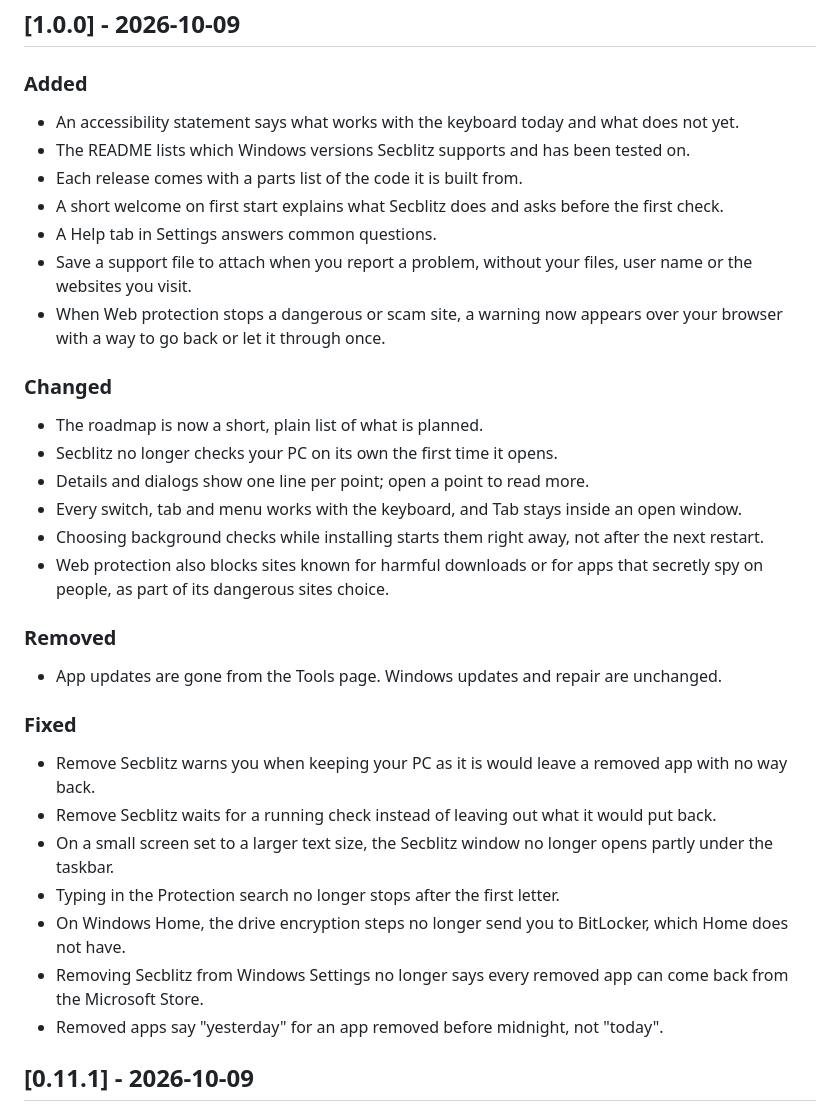
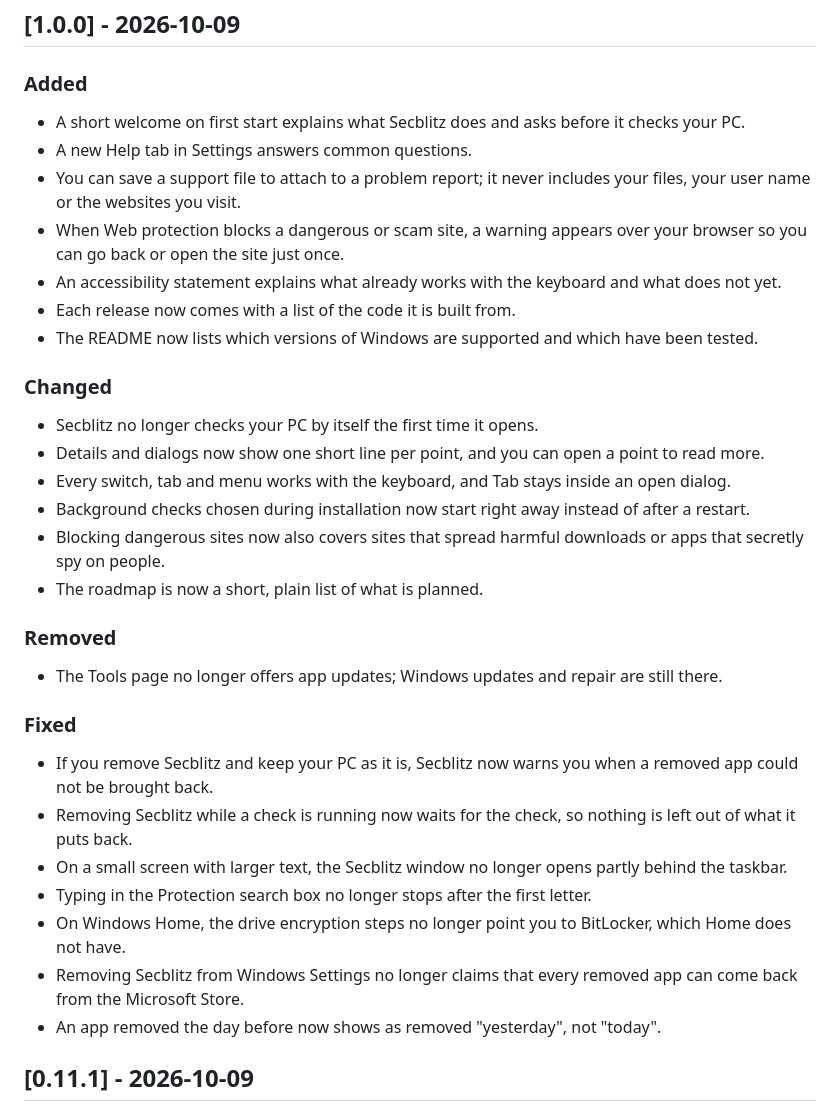
Before and after one commit to Skeleton22121/Secblitz, a Markdown page: CHANGELOG.md, the part around the change. Rendered like a GitHub page.

Commit message:
Changelog update

```diff
--- a/CHANGELOG.md
+++ b/CHANGELOG.md
@@ -12,33 +12,33 @@ dated version section when a release is prepared (see `docs/RELEASING.md`).
 ## [1.0.0] - 2026-10-09
 
 ### Added
-- An accessibility statement says what works with the keyboard today and what does not yet.
-- The README lists which Windows versions Secblitz supports and has been tested on.
-- Each release comes with a parts list of the code it is built from.
-- A short welcome on first start explains what Secblitz does and asks before the first check.
-- A Help tab in Settings answers common questions.
-- Save a support file to attach when you report a problem, without your files, user name or the websites you visit.
-- When Web protection stops a dangerous or scam site, a warning now appears over your browser with a way to go back or let it through once.
+- A short welcome on first start explains what Secblitz does and asks before it checks your PC.
+- A new Help tab in Settings answers common questions.
+- You can save a support file to attach to a problem report; it never includes your files, your user name or the websites you visit.
+- When Web protection blocks a dangerous or scam site, a warning appears over your browser so you can go back or open the site just once.
+- An accessibility statement explains what already works with the keyboard and what does not yet.
+- Each release now comes with a list of the code it is built from.
+- The README now lists which versions of Windows are supported and which have been tested.
 
 ### Changed
+- Secblitz no longer checks your PC by itself the first time it opens.
+- Details and dialogs now show one short line per point, and you can open a point to read more.
+- Every switch, tab and menu works with the keyboard, and Tab stays inside an open dialog.
+- Background checks chosen during installation now start right away instead of after a restart.
+- Blocking dangerous sites now also covers sites that spread harmful downloads or apps that secretly spy on people.
 - The roadmap is now a short, plain list of what is planned.
-- Secblitz no longer checks your PC on its own the first time it opens.
-- Details and dialogs show one line per point; open a point to read more.
-- Every switch, tab and menu works with the keyboard, and Tab stays inside an open window.
-- Choosing background checks while installing starts them right away, not after the next restart.
-- Web protection also blocks sites known for harmful downloads or for apps that secretly spy on people, as part of its dangerous sites choice.
 
 ### Removed
-- App updates are gone from the Tools page. Windows updates and repair are unchanged.
+- The Tools page no longer offers app updates; Windows updates and repair are still there.
 
 ### Fixed
-- Remove Secblitz warns you when keeping your PC as it is would leave a removed app with no way back.
-- Remove Secblitz waits for a running check instead of leaving out what it would put back.
-- On a small screen set to a larger text size, the Secblitz window no longer opens partly under the taskbar.
-- Typing in the Protection search no longer stops after the first letter.
-- On Windows Home, the drive encryption steps no longer send you to BitLocker, which Home does not have.
-- Removing Secblitz from Windows Settings no longer says every removed app can come back from the Microsoft Store.
-- Removed apps say "yesterday" for an app removed before midnight, not "today".
+- If you remove Secblitz and keep your PC as it is, Secblitz now warns you when a removed app could not be brought back.
+- Removing Secblitz while a check is running now waits for the check, so nothing is left out of what it puts back.
+- On a small screen with larger text, the Secblitz window no longer opens partly behind the taskbar.
+- Typing in the Protection search box no longer stops after the first letter.
+- On Windows Home, the drive encryption steps no longer point you to BitLocker, which Home does not have.
+- Removing Secblitz from Windows Settings no longer claims that every removed app can come back from the Microsoft Store.
+- An app removed the day before now shows as removed "yesterday", not "today".
 
 ## [0.11.1] - 2026-10-09
 
```
